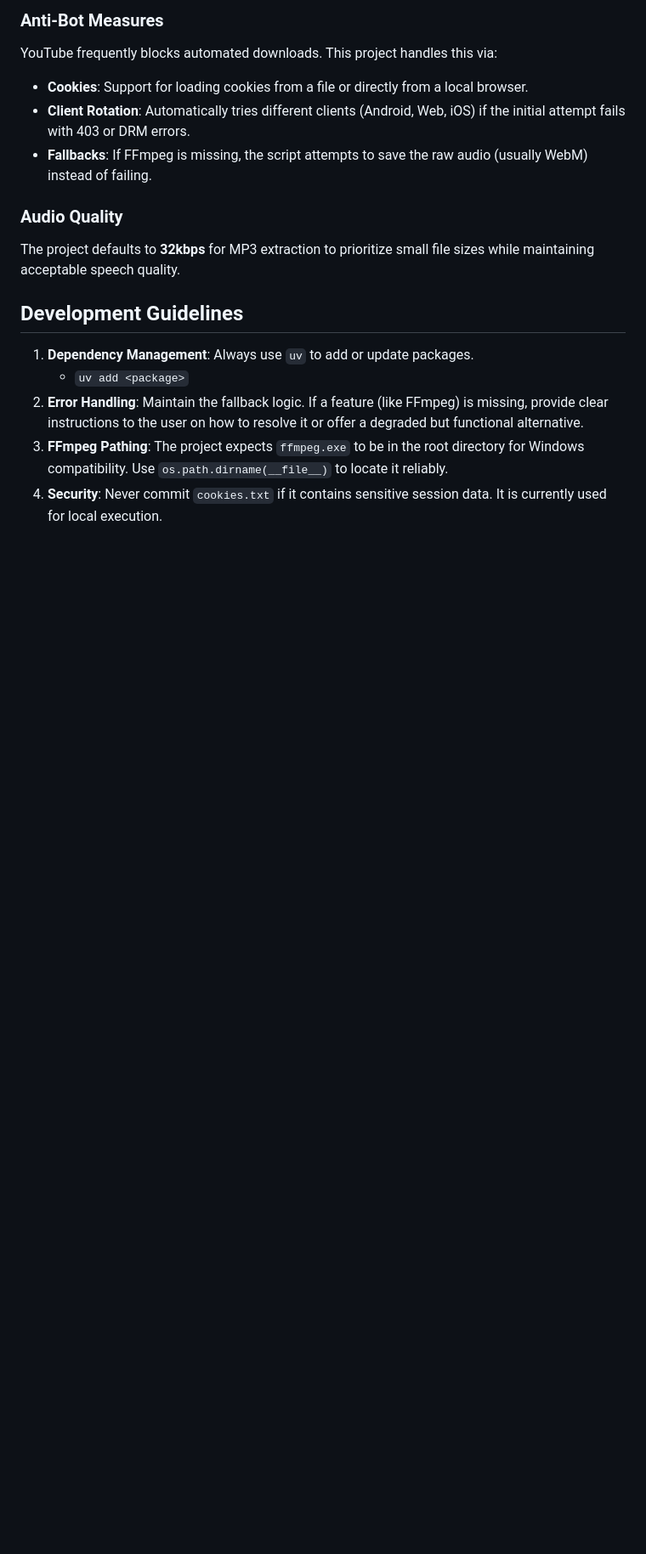
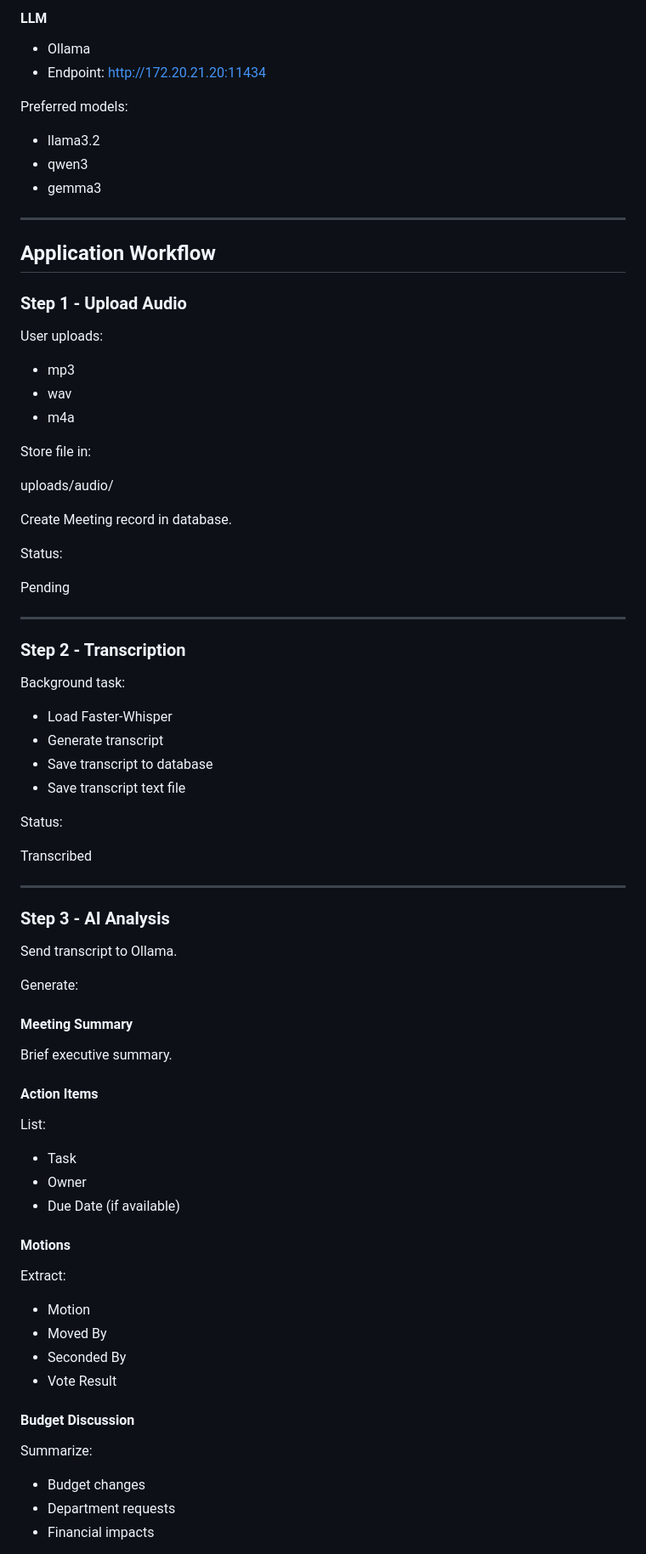
Before and after one commit to rockymount114/Youtube-mp4-download, a Markdown page: GEMINI.md, the part around one of its changes. Shown at 85% size. Rendered like a GitHub page; blank space fills up the shorter version.

```diff
--- a/GEMINI.md
+++ b/GEMINI.md
@@ -67,17 +49,87 @@ python convert_to_mp3.py
 
-### Anti-Bot Measures
-YouTube frequently blocks automated downloads. This project handles this via:
-- **Cookies**: Support for loading cookies from a file or directly from a local browser.
-- **Client Rotation**: Automatically tries different clients (Android, Web, iOS) if the initial attempt fails with 403 or DRM errors.
-- **Fallbacks**: If FFmpeg is missing, the script attempts to save the raw audio (usually WebM) instead of failing.
+#### LLM
 
-### Audio Quality
-The project defaults to **32kbps** for MP3 extraction to prioritize small file sizes while maintaining acceptable speech quality.
+* Ollama
+* Endpoint:
+  http://172.20.21.20:11434
 
-## Development Guidelines
+Preferred models:
 
-1. **Dependency Management**: Always use `uv` to add or update packages.
-   - `uv add <package>`
-2. **Error Handling**: Maintain the fallback logic. If a feature (like FFmpeg) is missing, provide clear instructions to the user on how to resolve it or offer a degraded but functional alternative.
-3. **FFmpeg Pathing**: The project expects `ffmpeg.exe` to be in the root directory for Windows compatibility. Use `os.path.dirname(__file__)` to locate it reliably.
-4. **Security**: Never commit `cookies.txt` if it contains sensitive session data. It is currently used for local execution.
+* llama3.2
+* qwen3
+* gemma3
+
+---
+
+## Application Workflow
+
+### Step 1 - Upload Audio
+
+User uploads:
+
+* mp3
+* wav
+* m4a
+
+Store file in:
+
+uploads/audio/
+
+Create Meeting record in database.
+
+Status:
+
+Pending
+
+---
+
+### Step 2 - Transcription
+
+Background task:
+
+* Load Faster-Whisper
+* Generate transcript
+* Save transcript to database
+* Save transcript text file
+
+Status:
+
+Transcribed
+
+---
+
+### Step 3 - AI Analysis
+
+Send transcript to Ollama.
+
+Generate:
+
+#### Meeting Summary
+
+Brief executive summary.
+
+#### Action Items
+
+List:
+
+* Task
+* Owner
+* Due Date (if available)
+
+#### Motions
+
+Extract:
+
+* Motion
+* Moved By
+* Seconded By
+* Vote Result
+
+#### Budget Discussion
+
+Summarize:
+
+* Budget changes
+* Department requests
+* Financial impacts
+
```
Also changed, not shown: other parts of GEMINI.md (+219 -49 lines).
